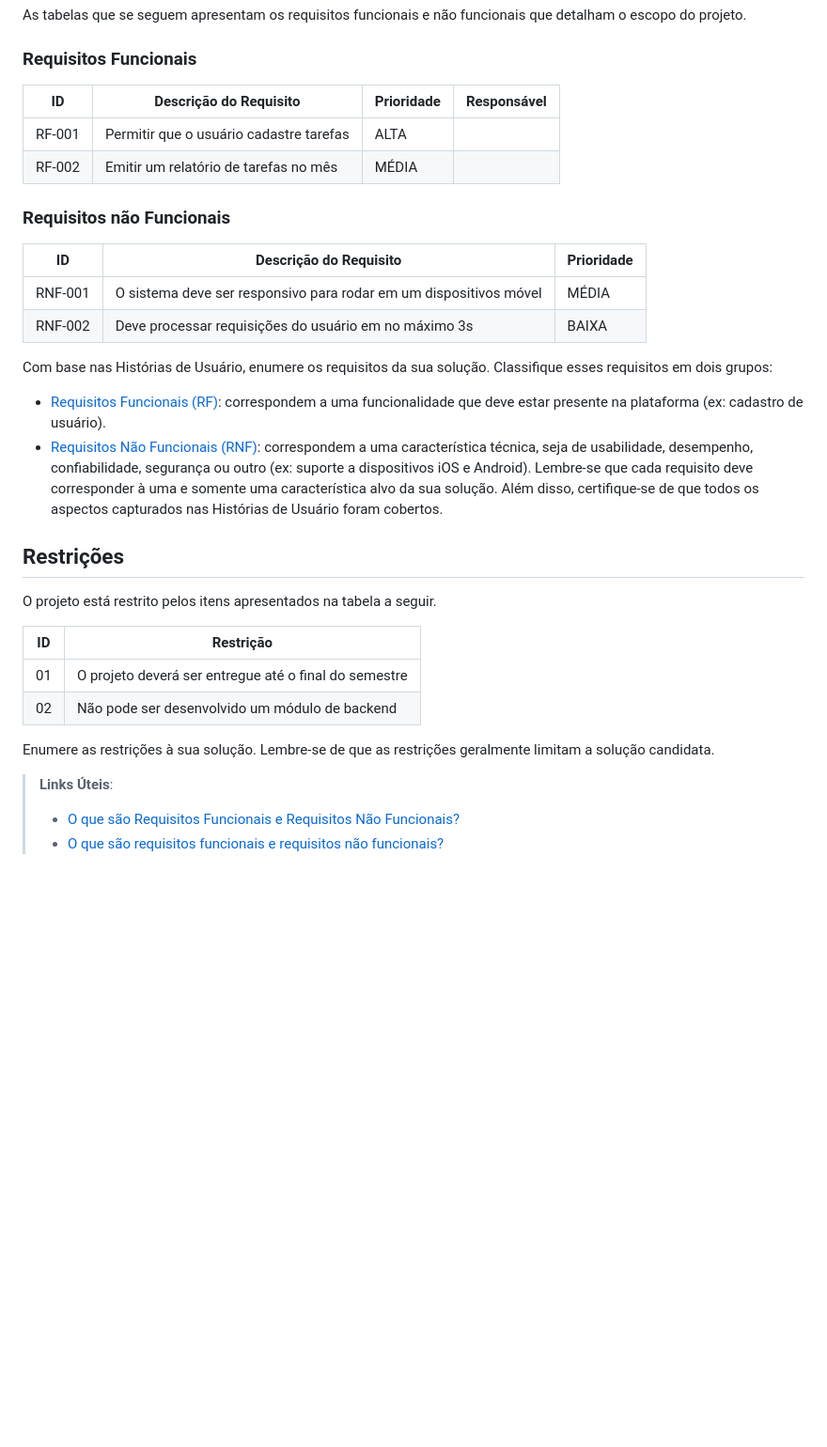
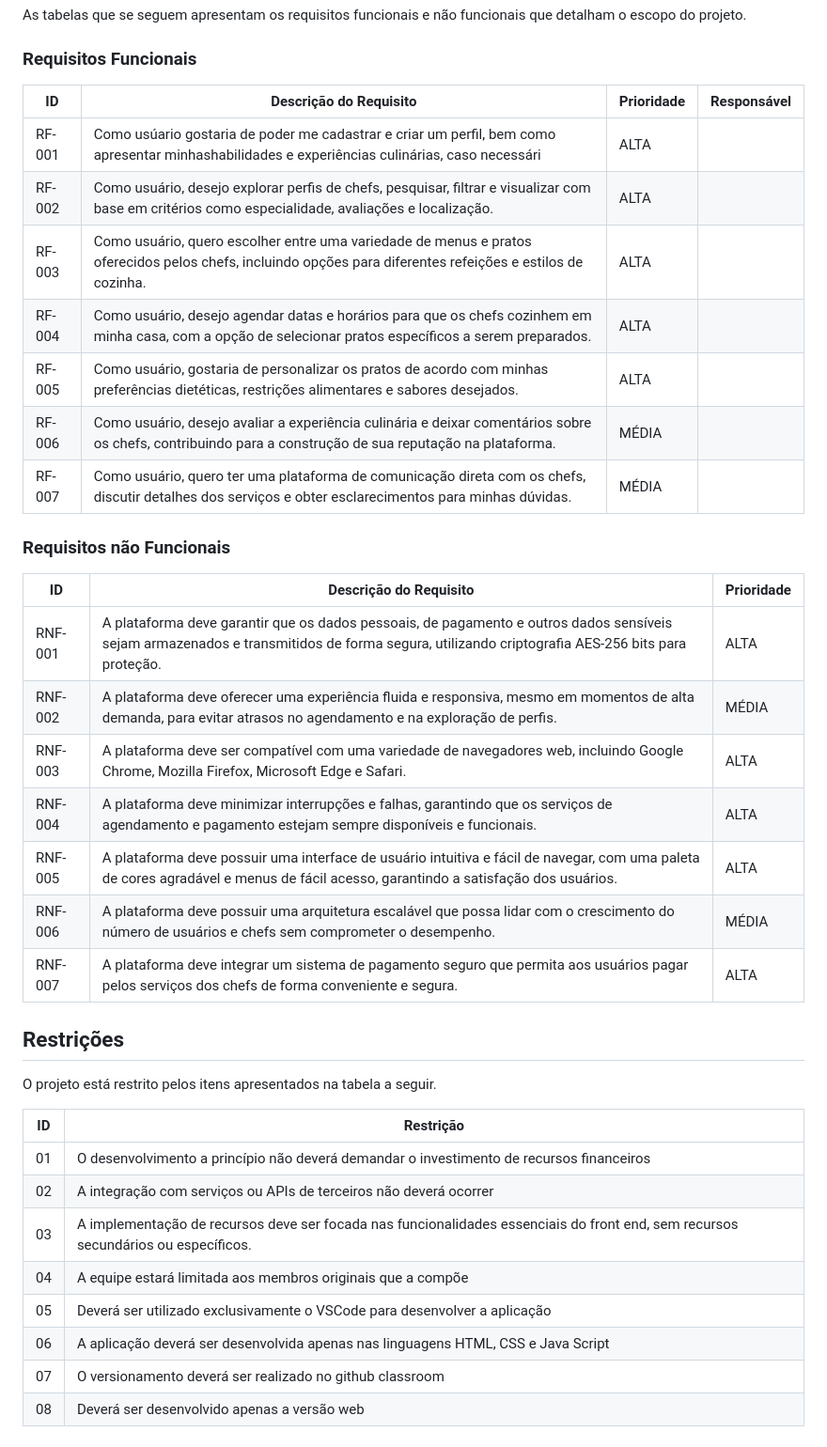
Before and after one commit to ICEI-PUC-Minas-PBR-SI/pbr-si-ads-2023-2-p1-tiaw-g7-mychef, a Markdown page: docs/especification.md, the part around one of its changes. Shown at 94% size. Rendered like a GitHub page; blank space fills up the shorter version.

Commit message:
Update especification.md
Preenchimento de todas as partes das especificações do projeto

```diff
--- a/docs/especification.md
+++ b/docs/especification.md
@@ -44,46 +37,40 @@ As tabelas que se seguem apresentam os requisitos funcionais e não funcionais q
 
 ### Requisitos Funcionais
 
-|ID    | Descrição do Requisito  | Prioridade | Responsável |
-|------|-----------------------------------------|----| ----|
-|RF-001| Permitir que o usuário cadastre tarefas | ALTA |  |
-|RF-002| Emitir um relatório de tarefas no mês   | MÉDIA | |
-
+|ID    | Descrição do Requisito                                                                                                                                               | Prioridade | Responsável        |
+|------|----------------------------------------------------------------------------------------------------------------------------------------------------------------------|------------| -------------------|
+|RF-001| Como usúario gostaria de poder me cadastrar e criar um perfil, bem como apresentar minhashabilidades e experiências culinárias, caso necessári                       | ALTA       |                    |
+|RF-002| Como usuário, desejo explorar perfis de chefs, pesquisar, filtrar e visualizar com base em critérios como especialidade, avaliações e localização.                   | ALTA       |                    |
+|RF-003| Como usuário, quero escolher entre uma variedade de menus e pratos oferecidos pelos chefs, incluindo opções para diferentes refeições e estilos de cozinha.          | ALTA       |                    |
+|RF-004| Como usuário, desejo agendar datas e horários para que os chefs cozinhem em minha casa, com a opção de selecionar pratos específicos a serem preparados.             | ALTA       |                    |
+|RF-005| Como usuário, gostaria de personalizar os pratos de acordo com minhas preferências dietéticas, restrições alimentares e sabores desejados.                           | ALTA       |                    |
+|RF-006| Como usuário, desejo avaliar a experiência culinária e deixar comentários sobre os chefs, contribuindo para a construção de sua reputação na plataforma.             | MÉDIA      |                    |
+|RF-007| Como usuário, quero ter uma plataforma de comunicação direta com os chefs, discutir detalhes dos serviços e obter esclarecimentos para minhas dúvidas.               | MÉDIA      |                    |
 
 ### Requisitos não Funcionais
 
 |ID     | Descrição do Requisito  |Prioridade |
 |-------|-------------------------|----|
-|RNF-001| O sistema deve ser responsivo para rodar em um dispositivos móvel | MÉDIA |
-|RNF-002| Deve processar requisições do usuário em no máximo 3s |  BAIXA |
+|RNF-001| A plataforma deve garantir que os dados pessoais, de pagamento e outros dados sensíveis sejam armazenados e transmitidos de forma segura, utilizando criptografia AES-256 bits para proteção. | ALTA  |
+|RNF-002| A plataforma deve oferecer uma experiência fluida e responsiva, mesmo em momentos de alta demanda, para evitar atrasos no agendamento e na exploração de perfis.                              | MÉDIA |
+|RNF-003| A plataforma deve ser compatível com uma variedade de navegadores web, incluindo Google Chrome, Mozilla Firefox, Microsoft Edge e Safari.                                                     | ALTA  |
+|RNF-004| A plataforma deve minimizar interrupções e falhas, garantindo que os serviços de agendamento e pagamento estejam sempre disponíveis e funcionais.                                             | ALTA  |
+|RNF-005| A plataforma deve possuir uma interface de usuário intuitiva e fácil de navegar, com uma paleta de cores agradável e menus de fácil acesso, garantindo a satisfação dos usuários.             | ALTA  |
+|RNF-006| A plataforma deve possuir uma arquitetura escalável que possa lidar com o crescimento do número de usuários e chefs sem comprometer o desempenho.                                             | MÉDIA |
+|RNF-007| A plataforma deve integrar um sistema de pagamento seguro que permita aos usuários pagar pelos serviços dos chefs de forma conveniente e segura.                                              | ALTA  |
 
-Com base nas Histórias de Usuário, enumere os requisitos da sua solução. Classifique esses requisitos em dois grupos:
-
-- [Requisitos Funcionais
- (RF)](https://pt.wikipedia.org/wiki/Requisito_funcional):
- correspondem a uma funcionalidade que deve estar presente na
-  plataforma (ex: cadastro de usuário).
-- [Requisitos Não Funcionais
-  (RNF)](https://pt.wikipedia.org/wiki/Requisito_n%C3%A3o_funcional):
-  correspondem a uma característica técnica, seja de usabilidade,
-  desempenho, confiabilidade, segurança ou outro (ex: suporte a
-  dispositivos iOS e Android).
-Lembre-se que cada requisito deve corresponder à uma e somente uma
-característica alvo da sua solução. Além disso, certifique-se de que
-todos os aspectos capturados nas Histórias de Usuário foram cobertos.
 
 ## Restrições
 
 O projeto está restrito pelos itens apresentados na tabela a seguir.
 
-|ID| Restrição                                             |
-|--|-------------------------------------------------------|
-|01| O projeto deverá ser entregue até o final do semestre |
-|02| Não pode ser desenvolvido um módulo de backend        |
-
-
-Enumere as restrições à sua solução. Lembre-se de que as restrições geralmente limitam a solução candidata.
-
-> **Links Úteis**:
-> - [O que são Requisitos Funcionais e Requisitos Não Funcionais?](https://codificar.com.br/requisitos-funcionais-nao-funcionais/)
-> - [O que são requisitos funcionais e requisitos não funcionais?](https://analisederequisitos.com.br/requisitos-funcionais-e-requisitos-nao-funcionais-o-que-sao/)
+|ID| Restrição                                                                                                                                |
+|--|------------------------------------------------------------------------------------------------------------------------------------------|
+|01| O desenvolvimento a princípio não deverá demandar o investimento de recursos financeiros                                                 |
+|02| A integração com serviços ou APIs de terceiros não deverá ocorrer                                                                        |
+|03| A implementação de recursos deve ser focada nas funcionalidades essenciais do front end, sem recursos secundários ou específicos.        |
+|04| A equipe estará limitada aos membros originais que a compõe                                                                              |
+|05| Deverá ser utilizado exclusivamente o VSCode para desenvolver a aplicação                                                                |
+|06| A aplicação deverá ser desenvolvida apenas nas linguagens HTML, CSS e Java Script                                                        |
+|07| O versionamento deverá ser realizado no github classroom                                                                                 |
+|08| Deverá ser desenvolvido apenas a versão web                                                                                              |
```
Also changed, not shown: other parts of docs/especification.md (+22 -29 lines).
